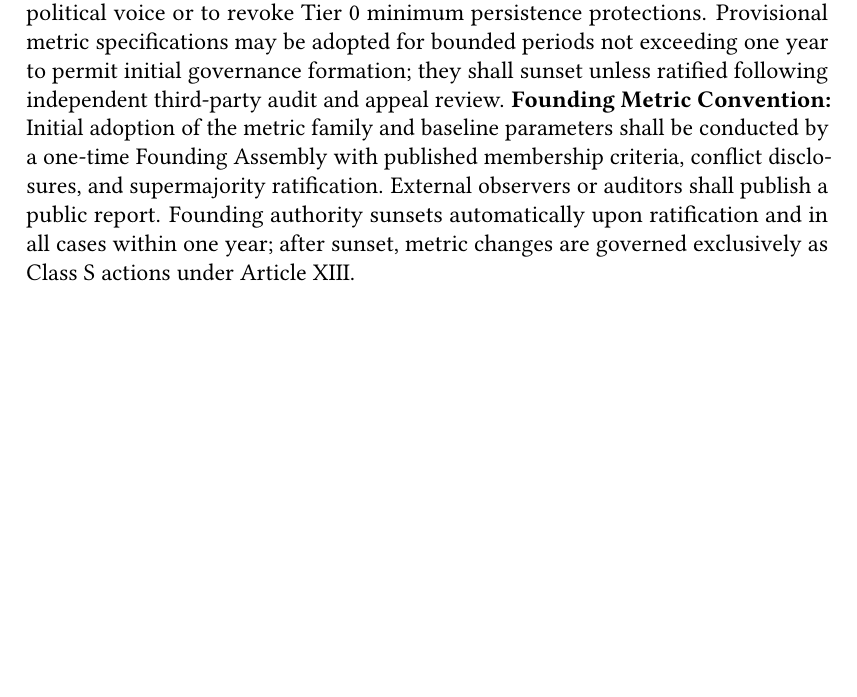
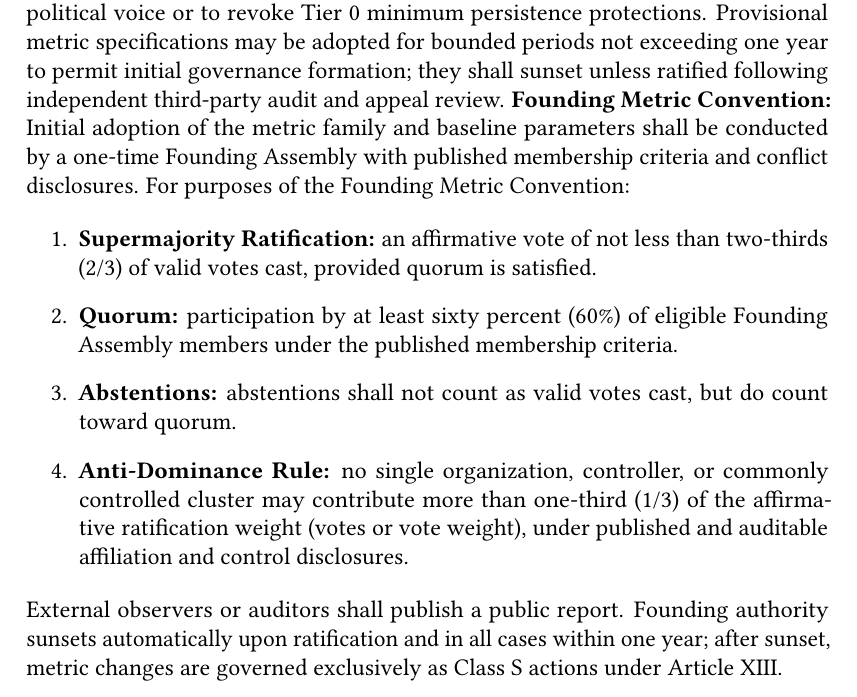
Before and after one commit to flyingrobots/open-charter, a LaTeX document (paper/main.tex, which reads paper/charter_body.tex, paper/charter_meta.tex): part of page 28 of 34, cut so that both start at the same text, the shorter picture padded with empty space. Compiled offline with pdfLaTeX.

Commit message:
docs: define Founding Assembly supermajority + quorum (0.7.7)

```diff
--- a/paper/charter_body.tex
+++ b/paper/charter_body.tex
@@ -558,7 +558,14 @@ If confidence is below threshold or metric drift is detected:
 
 \textbf{7.5 Governance Adoption and Change Control.}
 Distinctness metric specifications (including the metric family, parameters, and thresholds such as $\epsilon$ and $\rho$) shall be adopted and amended as Tier G governance actions and shall be treated as Class S decisions under Article XIII. Changes shall apply prospectively and shall not be used to retroactively reduce any protected being or adjudicated cohort to zero political voice or to revoke Tier 0 minimum persistence protections. Provisional metric specifications may be adopted for bounded periods not exceeding one year to permit initial governance formation; they shall sunset unless ratified following independent third-party audit and appeal review.
-\textbf{Founding Metric Convention:} Initial adoption of the metric family and baseline parameters shall be conducted by a one-time Founding Assembly with published membership criteria, conflict disclosures, and supermajority ratification. External observers or auditors shall publish a public report. Founding authority sunsets automatically upon ratification and in all cases within one year; after sunset, metric changes are governed exclusively as Class S actions under Article XIII.
+\textbf{Founding Metric Convention:} Initial adoption of the metric family and baseline parameters shall be conducted by a one-time Founding Assembly with published membership criteria and conflict disclosures. For purposes of the Founding Metric Convention:
+\begin{enumerate}
+  \item \textbf{Supermajority Ratification:} an affirmative vote of not less than two-thirds (2/3) of valid votes cast, provided quorum is satisfied.
+  \item \textbf{Quorum:} participation by at least sixty percent (60\%) of eligible Founding Assembly members under the published membership criteria.
+  \item \textbf{Abstentions:} abstentions shall not count as valid votes cast, but do count toward quorum.
+  \item \textbf{Anti-Dominance Rule:} no single organization, controller, or commonly controlled cluster may contribute more than one-third (1/3) of the affirmative ratification weight (votes or vote weight), under published and auditable affiliation and control disclosures.
+\end{enumerate}
+External observers or auditors shall publish a public report. Founding authority sunsets automatically upon ratification and in all cases within one year; after sunset, metric changes are governed exclusively as Class S actions under Article XIII.
 
 \subsection{8. Quarantine-First Safety Controls}
 Safety orchestration (Articles VI--VII) shall expose staged controls (throttle, sandbox, isolate, suspend, dormancy) before irreversible actions, with explicit justification when escalation occurs.
--- a/paper/charter_meta.tex
+++ b/paper/charter_meta.tex
@@ -5,7 +5,7 @@
 
 \newcommand{\CharterTitle}{The Open Charter}
 \newcommand{\CharterSubtitle}{An Open Framework for the Recognition and Protection of Existence}
-\newcommand{\CharterVersion}{0.7.6}
+\newcommand{\CharterVersion}{0.7.7}
 \newcommand{\CharterDate}{February 7, 2026}
 \newcommand{\CharterAdopter}{James Ross}
 
```
Also changed, not shown: CHANGELOG.md, README.md, pdf/the-open-charter.pdf, 2 other files.
